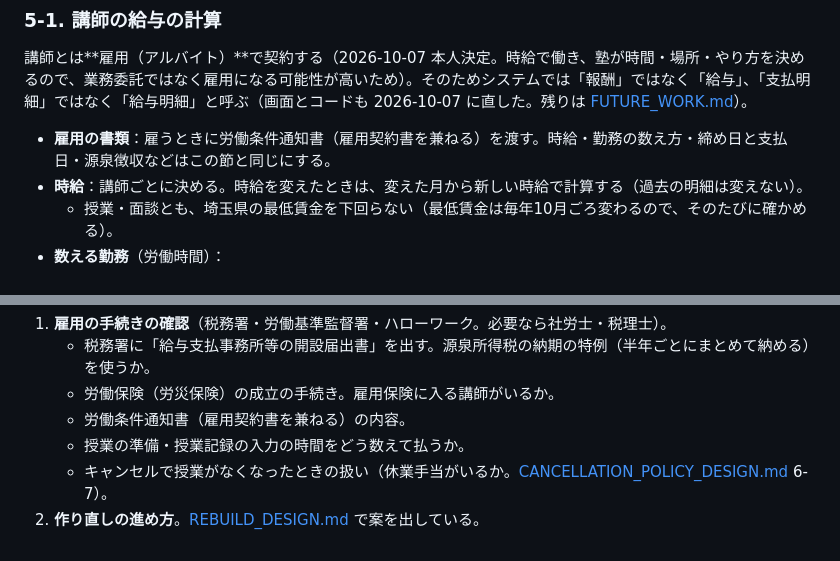
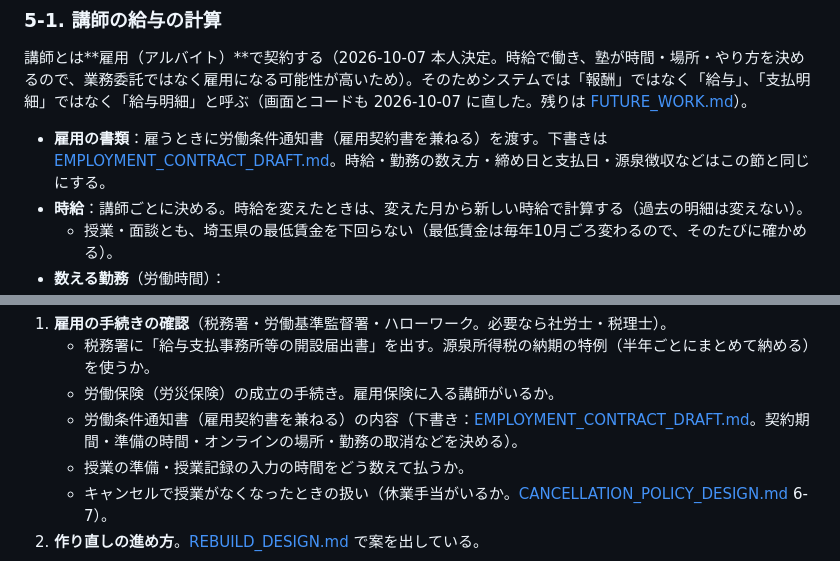
Before and after one commit to mugilives-max/stepwise-eisu, a Markdown page: docs/REQUIREMENTS.md, 2 parts joined by grey strips. Rendered like a GitHub page.

```diff
--- a/docs/REQUIREMENTS.md
+++ b/docs/REQUIREMENTS.md
@@ -134,7 +134,7 @@
 
 講師とは**雇用（アルバイト）**で契約する（2026-10-07 本人決定。時給で働き、塾が時間・場所・やり方を決めるので、業務委託ではなく雇用になる可能性が高いため）。そのためシステムでは「報酬」ではなく「給与」、「支払明細」ではなく「給与明細」と呼ぶ（画面とコードも 2026-10-07 に直した。残りは [FUTURE_WORK.md](FUTURE_WORK.md#teacher-employment)）。
 
-- **雇用の書類**：雇うときに労働条件通知書（雇用契約書を兼ねる）を渡す。時給・勤務の数え方・締め日と支払日・源泉徴収などはこの節と同じにする。
+- **雇用の書類**：雇うときに労働条件通知書（雇用契約書を兼ねる）を渡す。下書きは [EMPLOYMENT_CONTRACT_DRAFT.md](EMPLOYMENT_CONTRACT_DRAFT.md)。時給・勤務の数え方・締め日と支払日・源泉徴収などはこの節と同じにする。
 - **時給**：講師ごとに決める。時給を変えたときは、変えた月から新しい時給で計算する（過去の明細は変えない）。
   - 授業・面談とも、埼玉県の最低賃金を下回らない（最低賃金は毎年10月ごろ変わるので、そのたびに確かめる）。
 - **数える勤務**（労働時間）：
@@ -241,7 +241,7 @@
 1. **雇用の手続きの確認**（税務署・労働基準監督署・ハローワーク。必要なら社労士・税理士）。
    - 税務署に「給与支払事務所等の開設届出書」を出す。源泉所得税の納期の特例（半年ごとにまとめて納める）を使うか。
    - 労働保険（労災保険）の成立の手続き。雇用保険に入る講師がいるか。
-   - 労働条件通知書（雇用契約書を兼ねる）の内容。
+   - 労働条件通知書（雇用契約書を兼ねる）の内容（下書き：[EMPLOYMENT_CONTRACT_DRAFT.md](EMPLOYMENT_CONTRACT_DRAFT.md)。契約期間・準備の時間・オンラインの場所・勤務の取消などを決める）。
    - 授業の準備・授業記録の入力の時間をどう数えて払うか。
    - キャンセルで授業がなくなったときの扱い（休業手当がいるか。[CANCELLATION_POLICY_DESIGN.md](CANCELLATION_POLICY_DESIGN.md) 6-7）。
 2. **作り直しの進め方**。[REBUILD_DESIGN.md](REBUILD_DESIGN.md) で案を出している。
```
Also changed, not shown: AGENTS.md (+1 -0 lines), docs/EMPLOYMENT_CONTRACT_DRAFT.md (added, +113 -0 lines).
